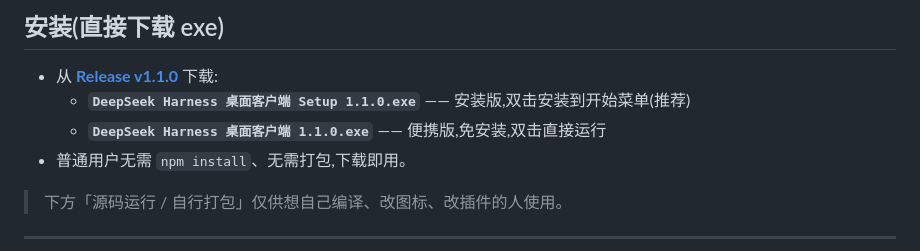
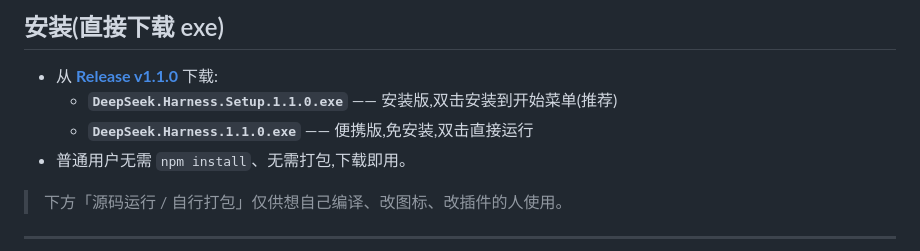
Before and after one commit to jiangchuangege/deepseek-harness-desktop, a Markdown page: README.md, the part around the change. Drawn GitHub-style.

Commit message:
docs: align download filenames with release assets

```diff
--- a/README.md
+++ b/README.md
@@ -8,8 +8,8 @@
 ## 安装(直接下载 exe)
 
 - 从 **[Release v1.1.0](https://github.com/jiangchuangege/deepseek-harness-desktop/releases/tag/v1.1.0)** 下载:
-  - **`DeepSeek Harness 桌面客户端 Setup 1.1.0.exe`** —— 安装版,双击安装到开始菜单(推荐)
-  - **`DeepSeek Harness 桌面客户端 1.1.0.exe`** —— 便携版,免安装,双击直接运行
+  - **`DeepSeek.Harness.Setup.1.1.0.exe`** —— 安装版,双击安装到开始菜单(推荐)
+  - **`DeepSeek.Harness.1.1.0.exe`** —— 便携版,免安装,双击直接运行
 - 普通用户无需 `npm install`、无需打包,下载即用。
 
 > 下方「源码运行 / 自行打包」仅供想自己编译、改图标、改插件的人使用。
```
